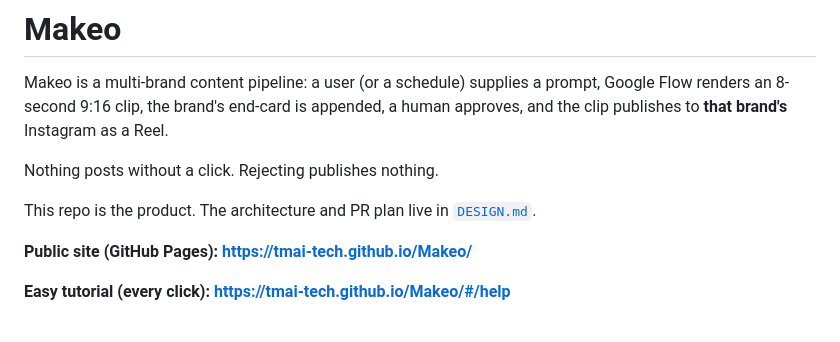
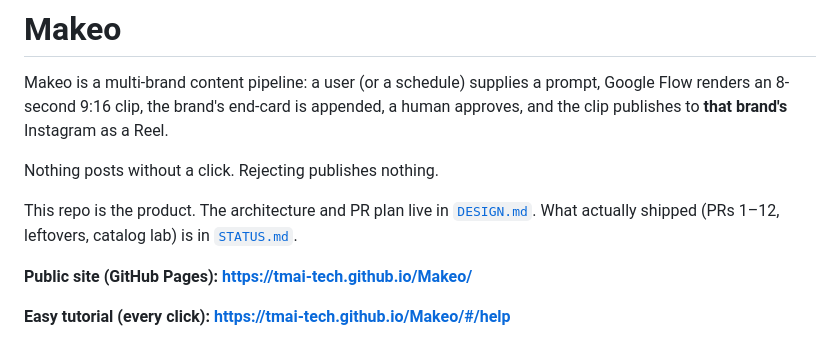
Before and after one commit to tmai-tech/Makeo, a Markdown page: README.md, the part around the change. GitHub-like rendering.

Commit message:
docs: STATUS.md — design PRs 1–12 are on main, leftovers listed
A readable completion report so we do not re-implement merged PRs.

```diff
--- a/README.md
+++ b/README.md
@@ -8,7 +8,8 @@ Instagram as a Reel.
 Nothing posts without a click. Rejecting publishes nothing.
 
 This repo is the product. The architecture and PR plan live in
-[`DESIGN.md`](DESIGN.md).
+[`DESIGN.md`](DESIGN.md). What actually shipped (PRs 1–12, leftovers, catalog
+lab) is in [`STATUS.md`](STATUS.md).
 
 **Public site (GitHub Pages):** **https://tmai-tech.github.io/Makeo/**
 
```
Also changed, not shown: STATUS.md (added, +146 -0 lines).
